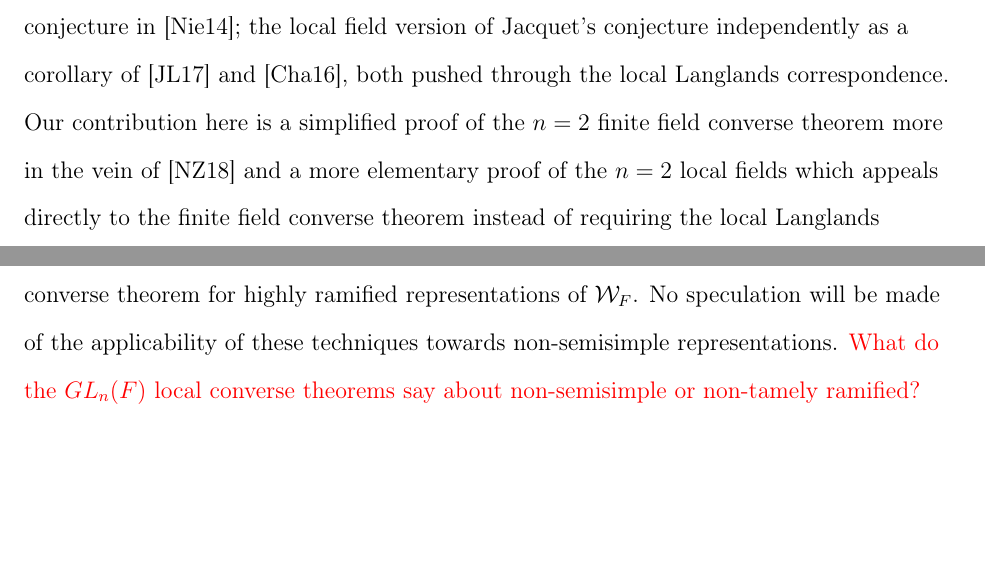
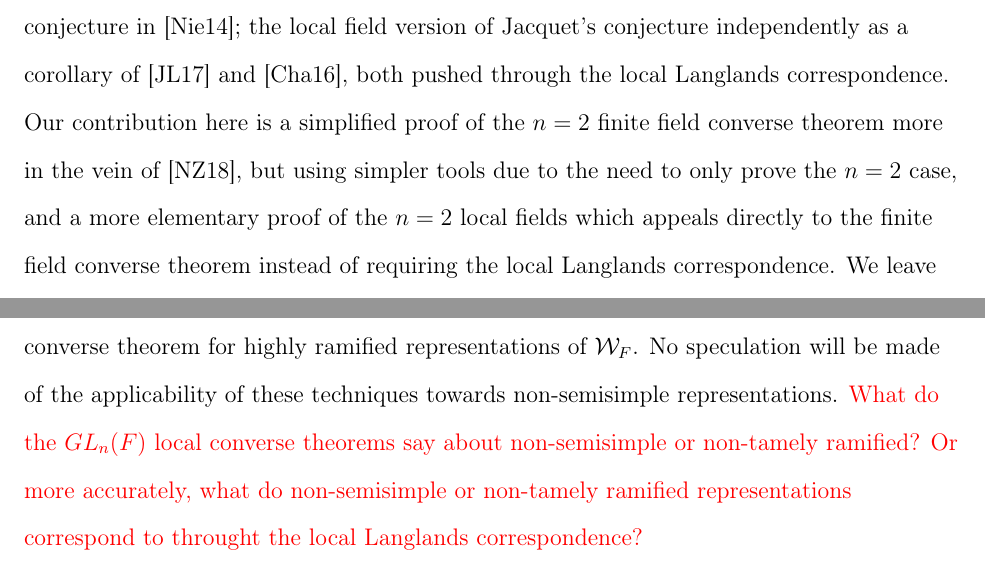
Before and after one commit to wlpj2011/masters-thesis, a LaTeX thesis (Main.tex, which reads Ch1.tex): two parts of pages 10 and 11 of 45, joined at a grey line, cut so that both start at the same text, the shorter picture padded with empty space. Compiled offline with pdfLaTeX.

Commit message:
Minor changes to Ch1

```diff
--- a/Ch1.tex
+++ b/Ch1.tex
@@ -20,7 +20,7 @@ Here we shall establish an $n = 2$, $k=1 = \lfloor \frac{n}{2}\rfloor$ local con
 \\
 
 Both theorems have been proven previously: the finite field version of Jacquet's conjecture in \cite{Nien2014}; the local field version of Jacquet's conjecture independently as a corollary of \cite{Jacquet2017} and \cite{Chai2016}, both pushed through the local Langlands correspondence.
-Our contribution here is a simplified proof of the $n=2$ finite field converse theorem more in the vein of \cite{Nien2018} and a more elementary proof of the $n=2$ local fields which appeals directly to the finite field converse theorem instead of requiring the local Langlands correspondence.
+Our contribution here is a simplified proof of the $n=2$ finite field converse theorem more in the vein of \cite{Nien2018}, but using simpler tools due to the need to only prove the $n=2$ case, and a more elementary proof of the $n=2$ local fields which appeals directly to the finite field converse theorem instead of requiring the local Langlands correspondence.
 We leave open the possibility of generalizing these proofs for $n > 2$.
 \\
 
@@ -59,6 +59,6 @@ Given a finite field $n=3$ local converse theorem, it should be fairly simple to
 For $n=2$ highly ramified representations, the methods displayed here fail due only specificying a representation up to its behaviour on $\varpi^l$ for some $l > 1$, not $\varpi$ like for tamely ramified representations.
 It is possibly that further elementary methods could allow a full proof of an $n=2$ local converse theorem for highly ramified representations of $\cW_F$.
 No speculation will be made of the applicability of these techniques towards non-semisimple representations.
-\textcolor{red}{What do the $GL_n(F)$ local converse theorems say about non-semisimple or non-tamely ramified?}
+\textcolor{red}{What do the $GL_n(F)$ local converse theorems say about non-semisimple or non-tamely ramified? Or more accurately, what do non-semisimple or non-tamely ramified representations correspond to throught the local Langlands correspondence?}
 \\
 \endinput
```
